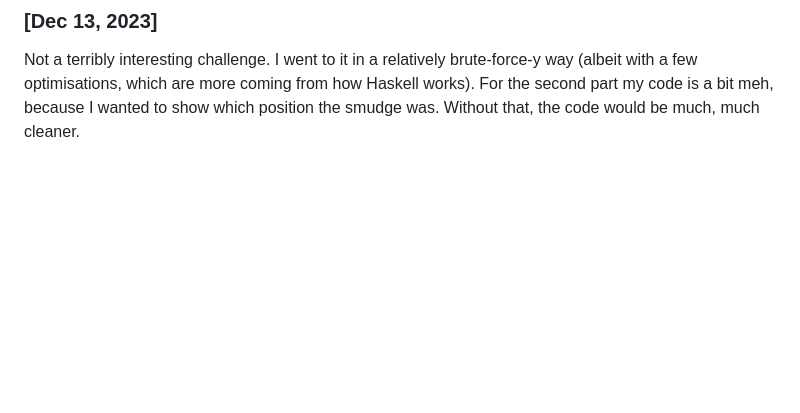
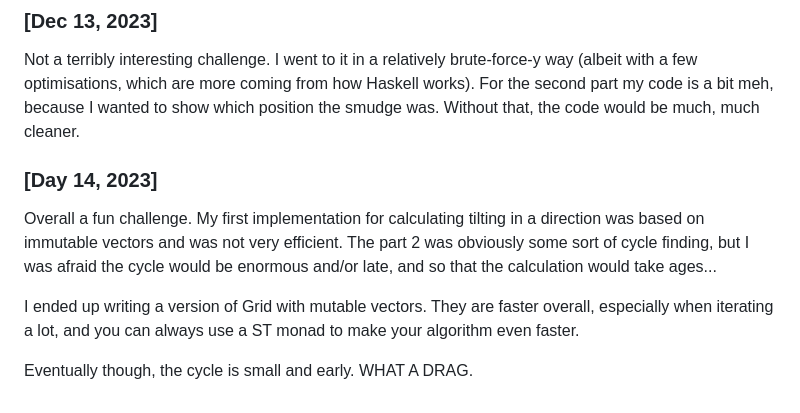
Before and after one commit to krab5/advent2023-krab5-solutions, a Markdown page: README.md, the part around the change. Rendered like a GitHub page; blank space fills up the shorter version.

Commit message:
Log entry for day 14

```diff
--- a/README.md
+++ b/README.md
@@ -253,3 +253,17 @@ Not a terribly interesting challenge. I went to it in a relatively brute-force-y
 way (albeit with a few optimisations, which are more coming from how Haskell
 works). For the second part my code is a bit meh, because I wanted to show which
 position the smudge was. Without that, the code would be much, much cleaner.
+
+
+### [Day 14, 2023]
+
+Overall a fun challenge. My first implementation for calculating tilting in a
+direction was based on immutable vectors and was not very efficient. The part 2
+was obviously some sort of cycle finding, but I was afraid the cycle would be
+enormous and/or late, and so that the calculation would take ages...
+
+I ended up writing a version of Grid with mutable vectors. They are faster
+overall, especially when iterating a lot, and you can always use a ST monad to
+make your algorithm even faster.
+
+Eventually though, the cycle is small and early. WHAT A DRAG.
```
